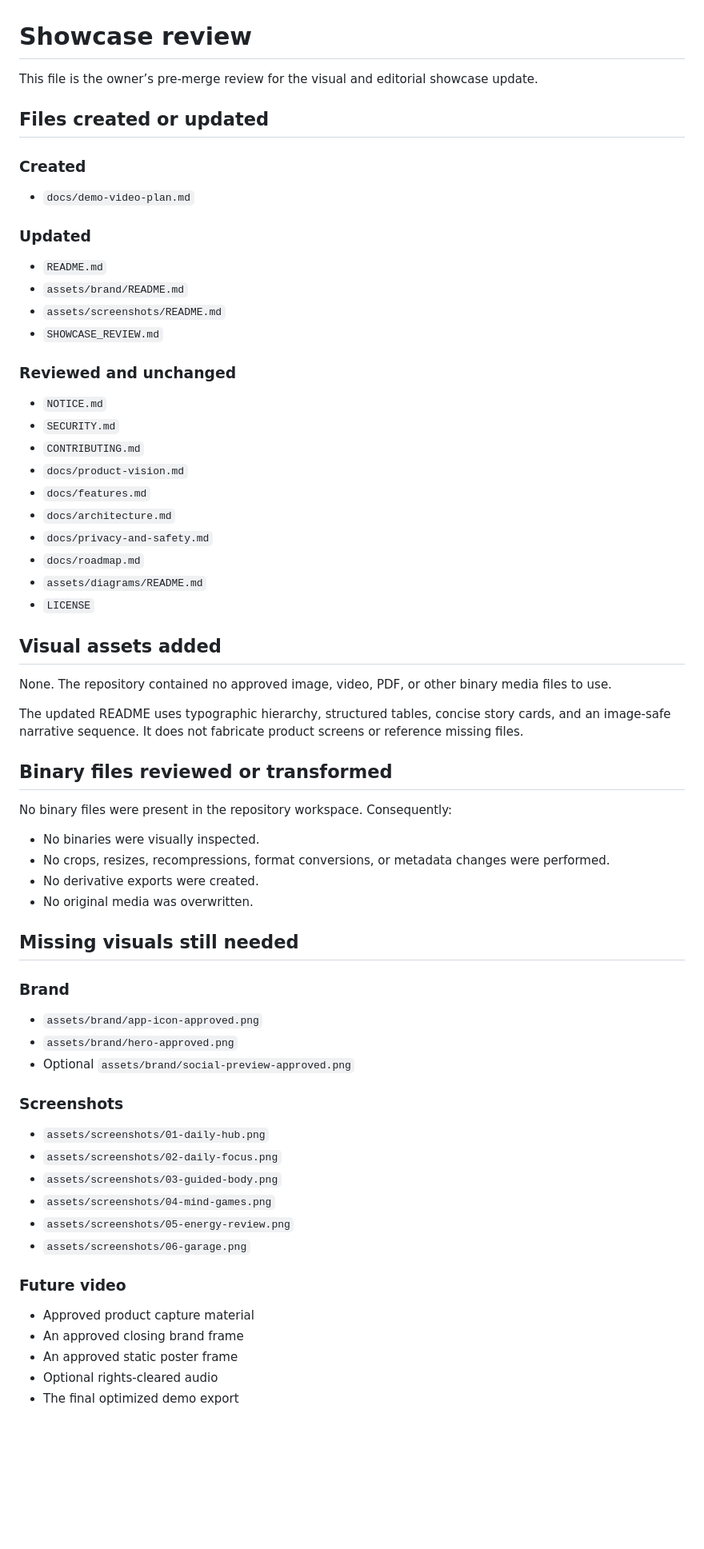
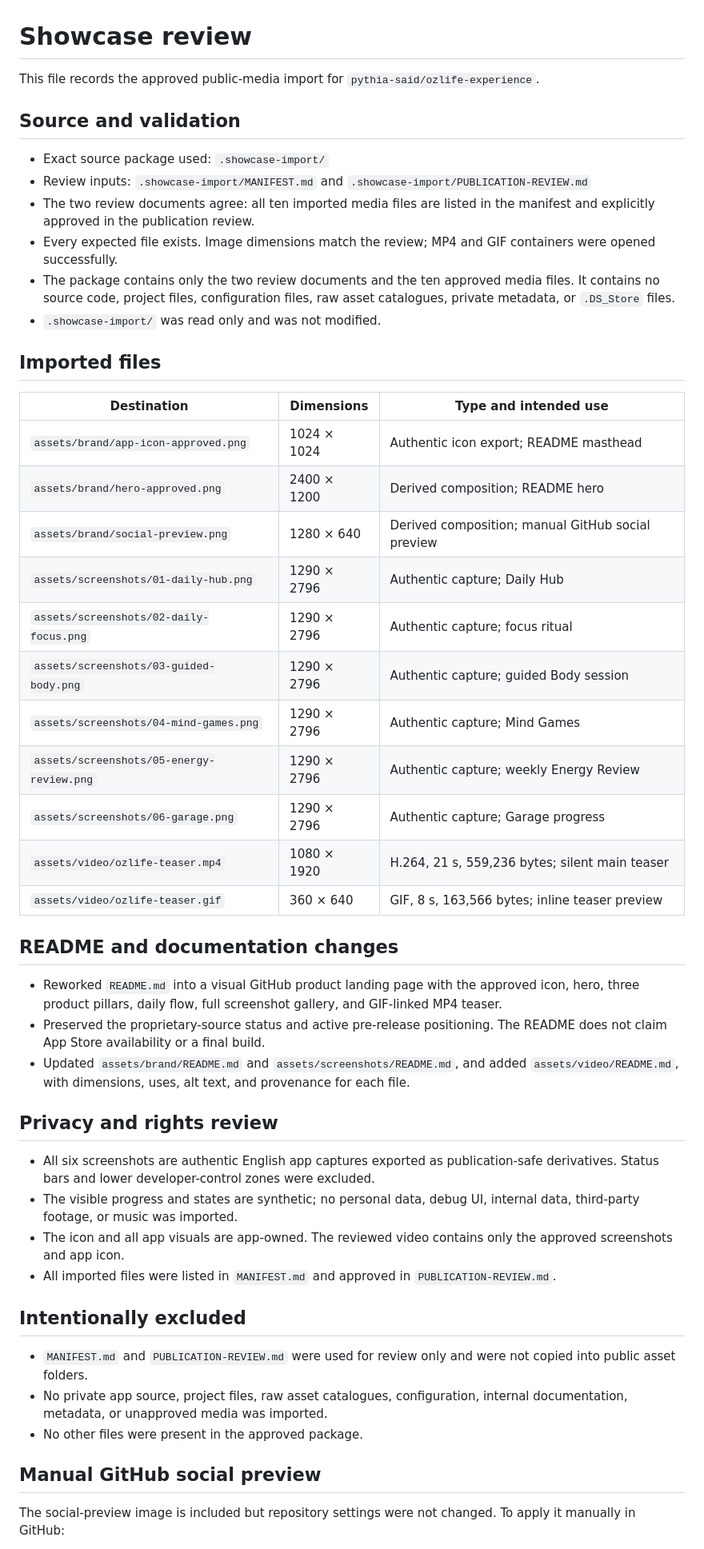
Before and after one commit to pythia-said/ozlife-experience, a Markdown page: SHOWCASE_REVIEW.md, the part around one of its changes. Shown at 80% size. Rendered like a GitHub page; blank space fills up the shorter version.

```diff
--- a/SHOWCASE_REVIEW.md
+++ b/SHOWCASE_REVIEW.md
@@ -1,70 +1,52 @@
 # Showcase review
 
-This file is the owner’s pre-merge review for the visual and editorial showcase update.
+This file records the approved public-media import for `pythia-said/ozlife-experience`.
 
-## Files created or updated
+## Source and validation
 
-### Created
+- Exact source package used: `.showcase-import/`
+- Review inputs: `.showcase-import/MANIFEST.md` and `.showcase-import/PUBLICATION-REVIEW.md`
+- The two review documents agree: all ten imported media files are listed in the manifest and explicitly approved in the publication review.
+- Every expected file exists. Image dimensions match the review; MP4 and GIF containers were opened successfully.
+- The package contains only the two review documents and the ten approved media files. It contains no source code, project files, configuration files, raw asset catalogues, private metadata, or `.DS_Store` files.
+- `.showcase-import/` was read only and was not modified.
 
-- `docs/demo-video-plan.md`
+## Imported files
 
-### Updated
+| Destination | Dimensions | Type and intended use |
+| --- | --- | --- |
+| `assets/brand/app-icon-approved.png` | 1024 × 1024 | Authentic icon export; README masthead |
+| `assets/brand/hero-approved.png` | 2400 × 1200 | Derived composition; README hero |
+| `assets/brand/social-preview.png` | 1280 × 640 | Derived composition; manual GitHub social preview |
+| `assets/screenshots/01-daily-hub.png` | 1290 × 2796 | Authentic capture; Daily Hub |
+| `assets/screenshots/02-daily-focus.png` | 1290 × 2796 | Authentic capture; focus ritual |
+| `assets/screenshots/03-guided-body.png` | 1290 × 2796 | Authentic capture; guided Body session |
+| `assets/screenshots/04-mind-games.png` | 1290 × 2796 | Authentic capture; Mind Games |
+| `assets/screenshots/05-energy-review.png` | 1290 × 2796 | Authentic capture; weekly Energy Review |
+| `assets/screenshots/06-garage.png` | 1290 × 2796 | Authentic capture; Garage progress |
+| `assets/video/ozlife-teaser.mp4` | 1080 × 1920 | H.264, 21 s, 559,236 bytes; silent main teaser |
+| `assets/video/ozlife-teaser.gif` | 360 × 640 | GIF, 8 s, 163,566 bytes; inline teaser preview |
 
-- `README.md`
-- `assets/brand/README.md`
-- `assets/screenshots/README.md`
-- `SHOWCASE_REVIEW.md`
+## README and documentation changes
 
-### Reviewed and unchanged
+- Reworked `README.md` into a visual GitHub product landing page with the approved icon, hero, three product pillars, daily flow, full screenshot gallery, and GIF-linked MP4 teaser.
+- Preserved the proprietary-source status and active pre-release positioning. The README does not claim App Store availability or a final build.
+- Updated `assets/brand/README.md` and `assets/screenshots/README.md`, and added `assets/video/README.md`, with dimensions, uses, alt text, and provenance for each file.
 
-- `NOTICE.md`
-- `SECURITY.md`
-- `CONTRIBUTING.md`
-- `docs/product-vision.md`
-- `docs/features.md`
-- `docs/architecture.md`
-- `docs/privacy-and-safety.md`
-- `docs/roadmap.md`
-- `assets/diagrams/README.md`
-- `LICENSE`
+## Privacy and rights review
 
-## Visual assets added
+- All six screenshots are authentic English app captures exported as publication-safe derivatives. Status bars and lower developer-control zones were excluded.
+- The visible progress and states are synthetic; no personal data, debug UI, internal data, third-party footage, or music was imported.
+- The icon and all app visuals are app-owned. The reviewed video contains only the approved screenshots and app icon.
+- All imported files were listed in `MANIFEST.md` and approved in `PUBLICATION-REVIEW.md`.
 
-None. The repository contained no approved image, video, PDF, or other binary media files to use.
+## Intentionally excluded
 
-The updated README uses typographic hierarchy, structured tables, concise story cards, and an image-safe narrative sequence. It does not fabricate product screens or reference missing files.
+- `MANIFEST.md` and `PUBLICATION-REVIEW.md` were used for review only and were not copied into public asset folders.
+- No private app source, project files, raw asset catalogues, configuration, internal documentation, metadata, or unapproved media was imported.
+- No other files were present in the approved package.
 
-## Binary files reviewed or transformed
+## Manual GitHub social preview
 
-No binary files were present in the repository workspace. Consequently:
+The social-preview image is included but repository settings were not changed. To apply it manually in GitHub:
 
-- No binaries were visually inspected.
-- No crops, resizes, recompressions, format conversions, or metadata changes were performed.
-- No derivative exports were created.
-- No original media was overwritten.
-
-## Missing visuals still needed
-
-### Brand
-
-- `assets/brand/app-icon-approved.png`
-- `assets/brand/hero-approved.png`
-- Optional `assets/brand/social-preview-approved.png`
-
-### Screenshots
-
-- `assets/screenshots/01-daily-hub.png`
-- `assets/screenshots/02-daily-focus.png`
-- `assets/screenshots/03-guided-body.png`
-- `assets/screenshots/04-mind-games.png`
-- `assets/screenshots/05-energy-review.png`
-- `assets/screenshots/06-garage.png`
-
-### Future video
-
-- Approved product capture material
-- An approved closing brand frame
-- An approved static poster frame
-- Optional rights-cleared audio
-- The final optimized demo export
-
```
Also changed, not shown: other parts of SHOWCASE_REVIEW.md (+8 -78 lines), README.md (+28 -32 lines).
